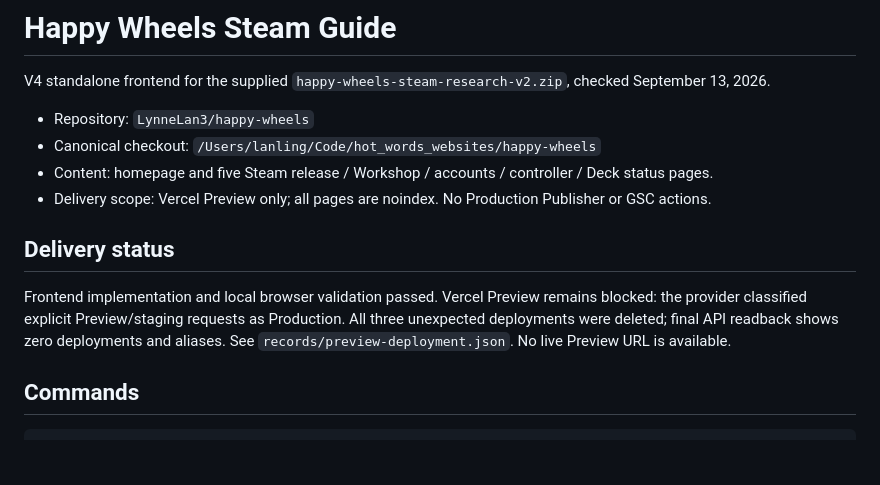
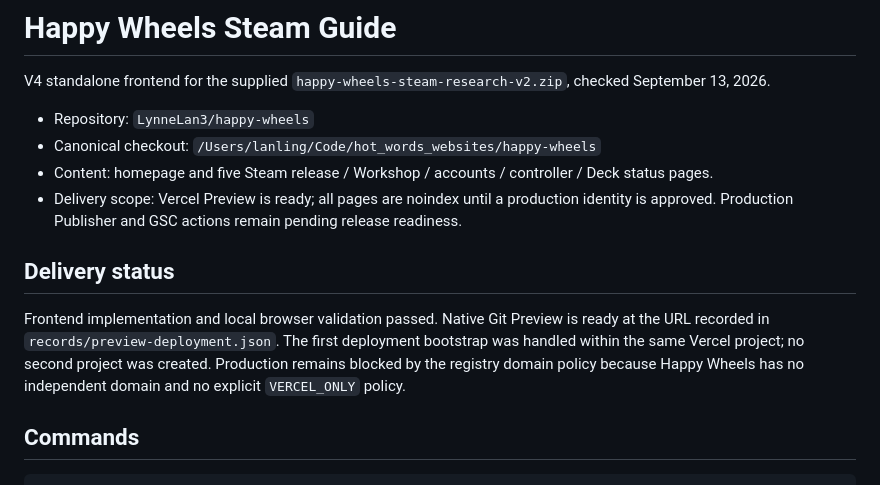
Before and after one commit to LynneLan3/happy-wheels, a Markdown page: README.md, the part around the change. Rendered like a GitHub page; blank space fills up the shorter version.

Commit message:
docs: reflect Preview ready and domain-policy block

```diff
--- a/README.md
+++ b/README.md
@@ -5,11 +5,11 @@ V4 standalone frontend for the supplied `happy-wheels-steam-research-v2.zip`, ch
 - Repository: `LynneLan3/happy-wheels`
 - Canonical checkout: `/Users/lanling/Code/hot_words_websites/happy-wheels`
 - Content: homepage and five Steam release / Workshop / accounts / controller / Deck status pages.
-- Delivery scope: Vercel Preview only; all pages are noindex. No Production Publisher or GSC actions.
+- Delivery scope: Vercel Preview is ready; all pages are noindex until a production identity is approved. Production Publisher and GSC actions remain pending release readiness.
 
 ## Delivery status
 
-Frontend implementation and local browser validation passed. Vercel Preview remains blocked: the provider classified explicit Preview/staging requests as Production. All three unexpected deployments were deleted; final API readback shows zero deployments and aliases. See `records/preview-deployment.json`. No live Preview URL is available.
+Frontend implementation and local browser validation passed. Native Git Preview is ready at the URL recorded in `records/preview-deployment.json`. The first deployment bootstrap was handled within the same Vercel project; no second project was created. Production remains blocked by the registry domain policy because Happy Wheels has no independent domain and no explicit `VERCEL_ONLY` policy.
 
 ## Commands
 
```
Also changed, not shown: records/frontend-phase.md (+2 -2 lines).
